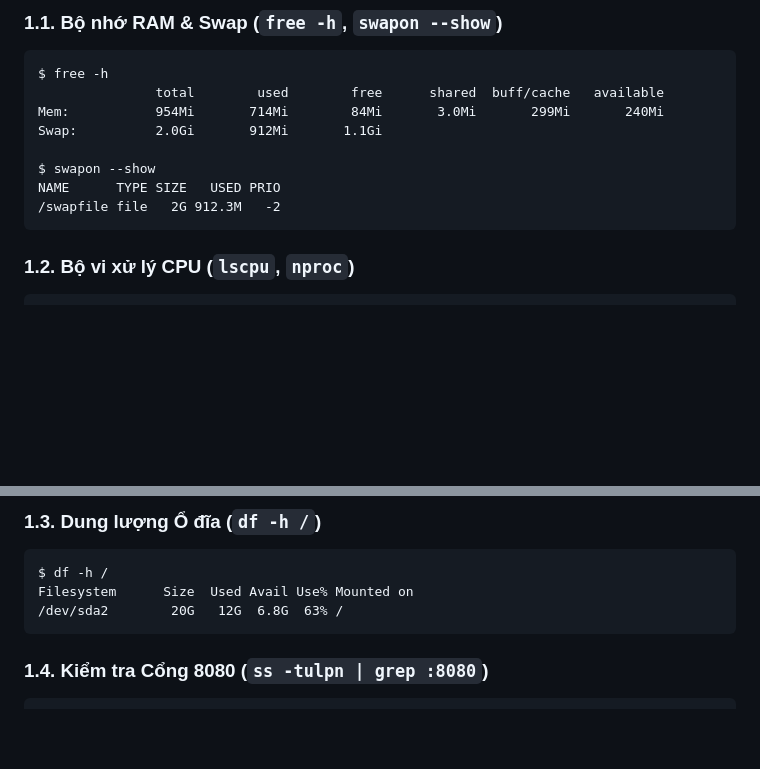
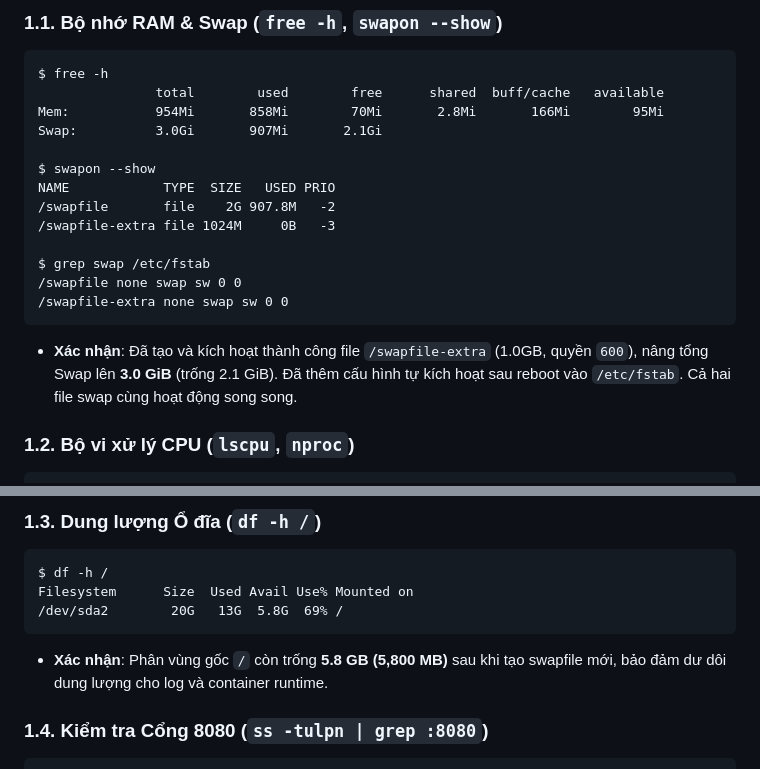
Before and after one commit to minh2307/Student-Information-System, a Markdown page: reports/staging/phase-2.3-post-upgrade-verification.md, 2 parts joined by grey strips. Drawn GitHub-style; blank space fills up the shorter version.

Commit message:
docs(staging): update Phase 2.3 verification with 3GB swap evidence

````diff
--- a/reports/staging/phase-2.3-post-upgrade-verification.md
+++ b/reports/staging/phase-2.3-post-upgrade-verification.md
@@ -17,13 +17,19 @@ Lệnh kiểm tra không phá hủy được thực thi trực tiếp trên máy
 ```text
 $ free -h
                total        used        free      shared  buff/cache   available
-Mem:           954Mi       714Mi        84Mi       3.0Mi       299Mi       240Mi
-Swap:          2.0Gi       912Mi       1.1Gi
+Mem:           954Mi       858Mi        70Mi       2.8Mi       166Mi        95Mi
+Swap:          3.0Gi       907Mi       2.1Gi
 
 $ swapon --show
-NAME      TYPE SIZE   USED PRIO
-/swapfile file   2G 912.3M   -2
+NAME            TYPE  SIZE   USED PRIO
+/swapfile       file    2G 907.8M   -2
+/swapfile-extra file 1024M     0B   -3
+
+$ grep swap /etc/fstab
+/swapfile none swap sw 0 0
+/swapfile-extra none swap sw 0 0
 ```
+- **Xác nhận**: Đã tạo và kích hoạt thành công file `/swapfile-extra` (1.0GB, quyền `600`), nâng tổng Swap lên **3.0 GiB** (trống 2.1 GiB). Đã thêm cấu hình tự kích hoạt sau reboot vào `/etc/fstab`. Cả hai file swap cùng hoạt động song song.
 
 ### 1.2. Bộ vi xử lý CPU (`lscpu`, `nproc`)
 ```text
@@ -41,8 +47,9 @@ Socket(s):                            1
 ```text
 $ df -h /
 Filesystem      Size  Used Avail Use% Mounted on
-/dev/sda2        20G   12G  6.8G  63% /
+/dev/sda2        20G   13G  5.8G  69% /
 ```
+- **Xác nhận**: Phân vùng gốc `/` còn trống **5.8 GB (5,800 MB)** sau khi tạo swapfile mới, bảo đảm dư dôi dung lượng cho log và container runtime.
 
 ### 1.4. Kiểm tra Cổng 8080 (`ss -tulpn | grep :8080`)
 ```text
````
